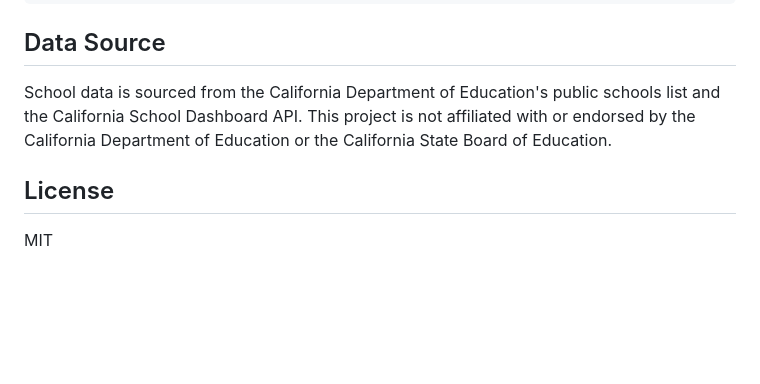
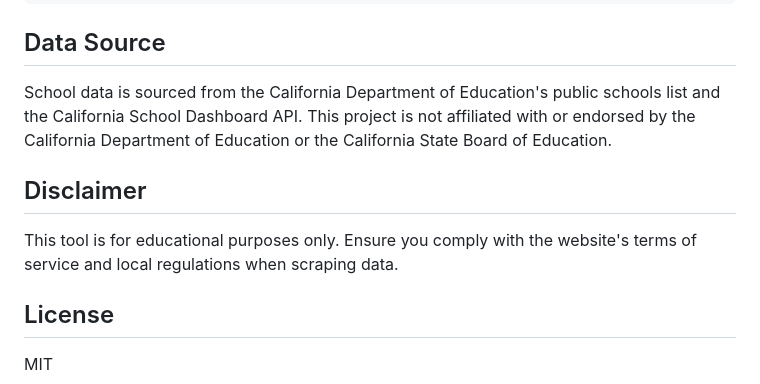
Before and after one commit to mariodportillo/CaliforniaSchoolsDashboardAPI, a Markdown page: README.md, the part around the change. Drawn GitHub-style; blank space fills up the shorter version.

```diff
--- a/README.md
+++ b/README.md
@@ -172,6 +172,9 @@ app/
 
 School data is sourced from the California Department of Education's public schools list and the California School Dashboard API. This project is not affiliated with or endorsed by the California Department of Education or the California State Board of Education.
 
+## Disclaimer
+This tool is for educational purposes only. Ensure you comply with the website's terms of service and local regulations when scraping data.
+
 ## License
 
 MIT
```
